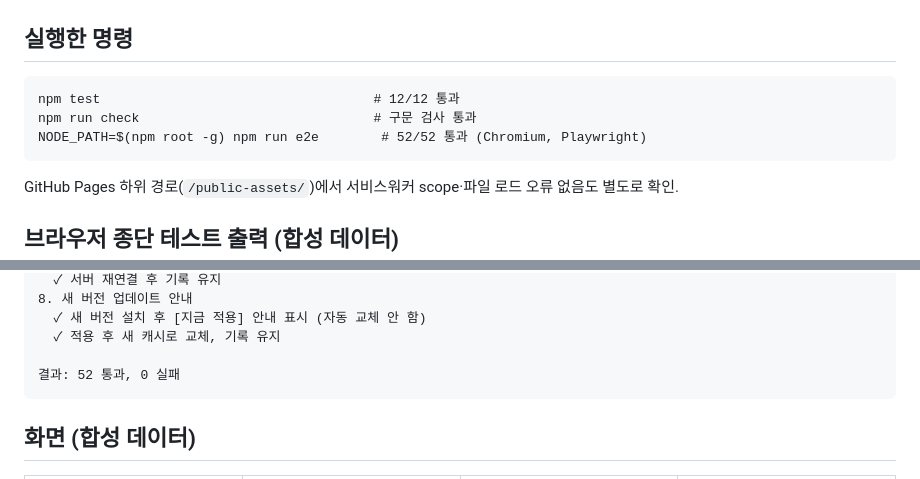
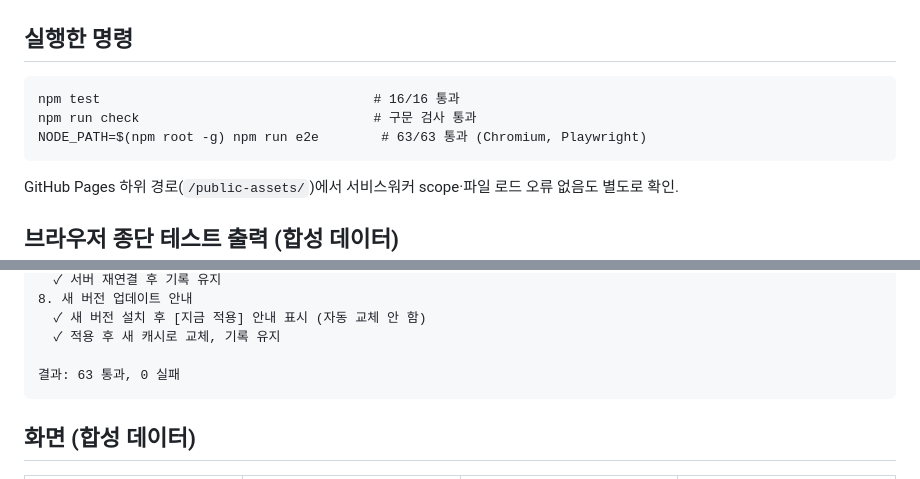
Before and after one commit to compkcy/public-assets, a Markdown page: ggot-factory/docs/VERIFICATION.md, 2 parts joined by grey strips. Drawn GitHub-style.

````diff
--- a/ggot-factory/docs/VERIFICATION.md
+++ b/ggot-factory/docs/VERIFICATION.md
@@ -2,9 +2,9 @@
 
 ## 실행한 명령
 ```
-npm test                                   # 12/12 통과
+npm test                                   # 16/16 통과
 npm run check                              # 구문 검사 통과
-NODE_PATH=$(npm root -g) npm run e2e        # 52/52 통과 (Chromium, Playwright)
+NODE_PATH=$(npm root -g) npm run e2e        # 63/63 통과 (Chromium, Playwright)
 ```
 GitHub Pages 하위 경로(`/public-assets/`)에서 서비스워커 scope·파일 로드 오류 없음도 별도로 확인.
 
@@ -71,7 +83,7 @@ GitHub Pages 하위 경로(`/public-assets/`)에서 서비스워커 scope·파
   ✓ 새 버전 설치 후 [지금 적용] 안내 표시 (자동 교체 안 함)
   ✓ 적용 후 새 캐시로 교체, 기록 유지
 
-결과: 52 통과, 0 실패
+결과: 63 통과, 0 실패
 ```
 
 ## 화면 (합성 데이터)
````
Also changed, not shown: other parts of ggot-factory/docs/VERIFICATION.md (+17 -1 lines), ggot-factory/README.md (+3 -1 lines), ggot-factory/docs/SPEC.md (+11 -0 lines), ggot-factory/docs/screens/m390-pack.png (added), ggot-factory/docs/screens/m390-trust.png (added), 10 other files.
